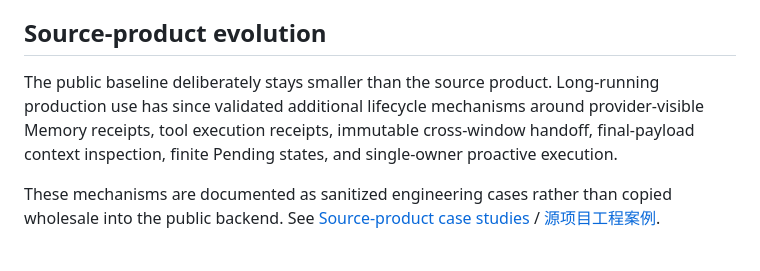
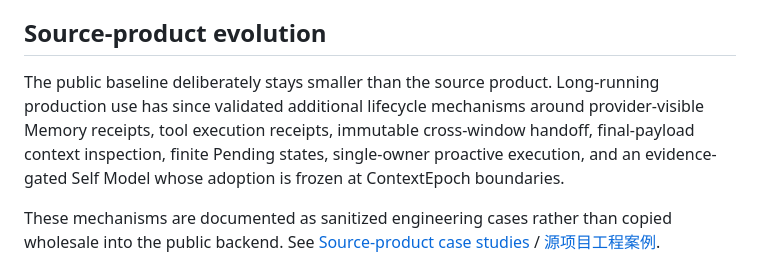
Before and after one commit to yuyu1838309000-cmd/continuum-chat, a Markdown page: docs/ARCHITECTURE.md, the part around the change. Rendered like a GitHub page.

Commit message:
docs: include Self Model in source evolution

```diff
--- a/docs/ARCHITECTURE.md
+++ b/docs/ARCHITECTURE.md
@@ -100,7 +100,7 @@ The harness is treated as a system that must be measured, not only prompted. The
 
 ## Source-product evolution
 
-The public baseline deliberately stays smaller than the source product. Long-running production use has since validated additional lifecycle mechanisms around provider-visible Memory receipts, tool execution receipts, immutable cross-window handoff, final-payload context inspection, finite Pending states, and single-owner proactive execution.
+The public baseline deliberately stays smaller than the source product. Long-running production use has since validated additional lifecycle mechanisms around provider-visible Memory receipts, tool execution receipts, immutable cross-window handoff, final-payload context inspection, finite Pending states, single-owner proactive execution, and an evidence-gated Self Model whose adoption is frozen at ContextEpoch boundaries.
 
 These mechanisms are documented as sanitized engineering cases rather than copied wholesale into the public backend. See [Source-product case studies](CASE_STUDIES_EN.md) / [源项目工程案例](CASE_STUDIES.md).
 
```
